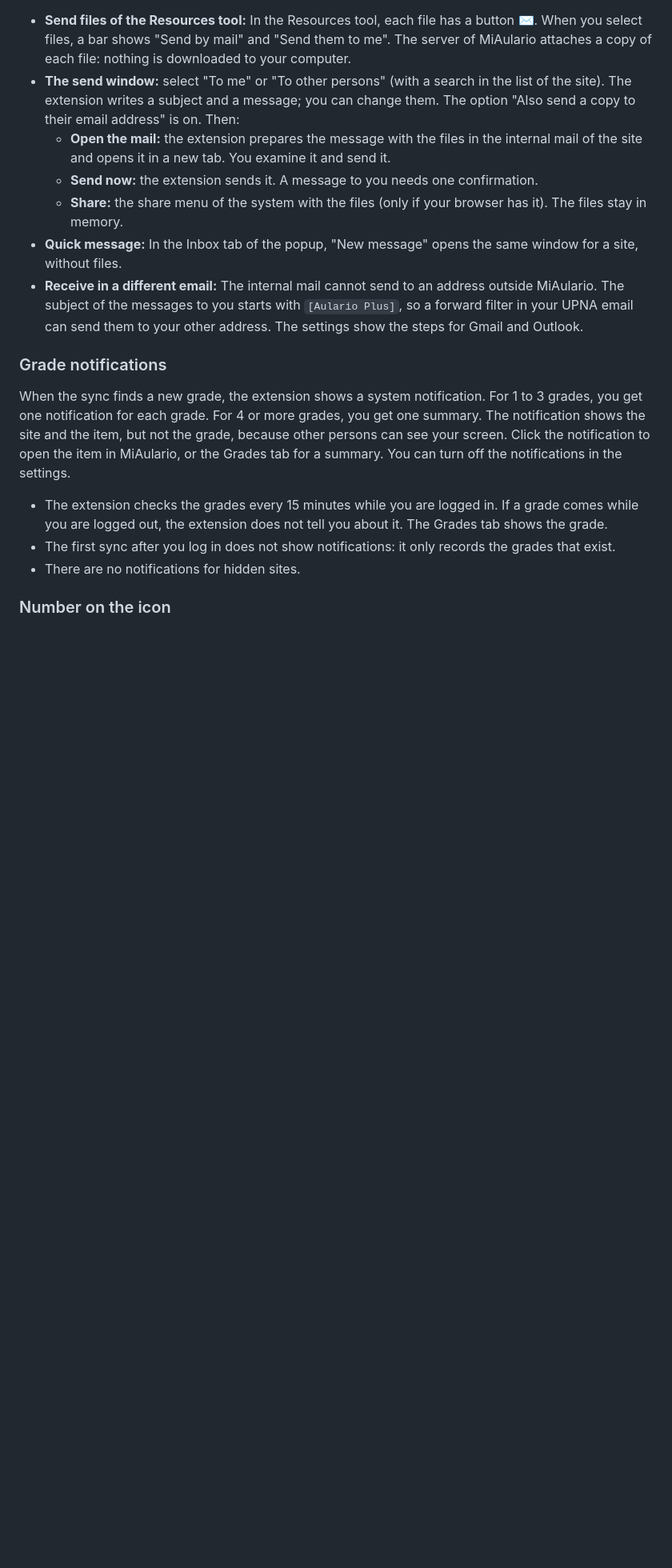
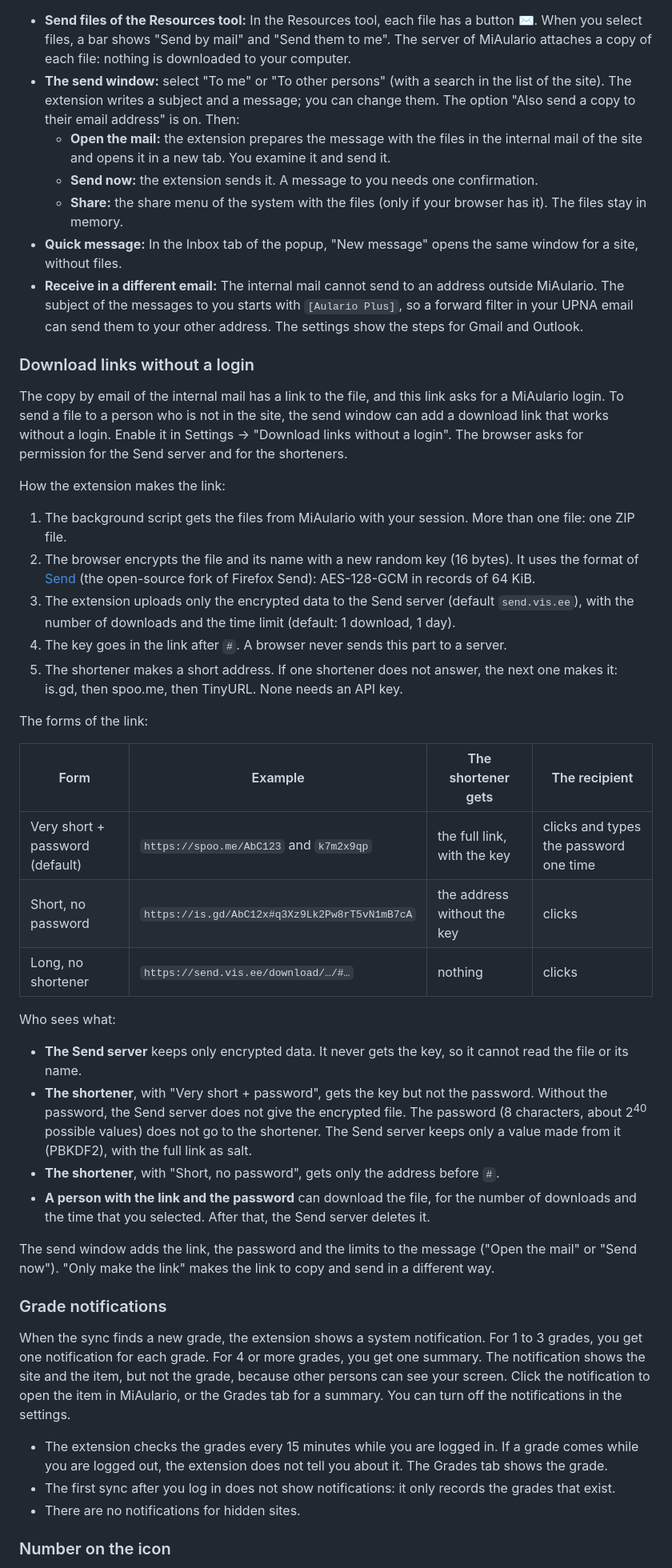
Before and after one commit to chareca/aulario-plus, a Markdown page: README.md, the part around one of its changes. Shown at 80% size. Drawn GitHub-style; blank space fills up the shorter version.

```diff
--- a/README.md
+++ b/README.md
@@ -65,6 +66,35 @@ The "Correo interno" of MiAulario is the Messages tool of each site. It sends on
   - **Share:** the share menu of the system with the files (only if your browser has it). The files stay in memory.
 - **Quick message:** In the Inbox tab of the popup, "New message" opens the same window for a site, without files.
 - **Receive in a different email:** The internal mail cannot send to an address outside MiAulario. The subject of the messages to you starts with `[Aulario Plus]`, so a forward filter in your UPNA email can send them to your other address. The settings show the steps for Gmail and Outlook.
+
+### Download links without a login
+
+The copy by email of the internal mail has a link to the file, and this link asks for a MiAulario login. To send a file to a person who is not in the site, the send window can add a download link that works without a login. Enable it in Settings → "Download links without a login". The browser asks for permission for the Send server and for the shorteners.
+
+How the extension makes the link:
+
+1. The background script gets the files from MiAulario with your session. More than one file: one ZIP file.
+2. The browser encrypts the file and its name with a new random key (16 bytes). It uses the format of [Send](https://github.com/timvisee/send) (the open-source fork of Firefox Send): AES-128-GCM in records of 64 KiB.
+3. The extension uploads only the encrypted data to the Send server (default `send.vis.ee`), with the number of downloads and the time limit (default: 1 download, 1 day).
+4. The key goes in the link after `#`. A browser never sends this part to a server.
+5. The shortener makes a short address. If one shortener does not answer, the next one makes it: is.gd, then spoo.me, then TinyURL. None needs an API key.
+
+The forms of the link:
+
+| Form | Example | The shortener gets | The recipient |
+|---|---|---|---|
+| Very short + password (default) | `https://spoo.me/AbC123` and `k7m2x9qp` | the full link, with the key | clicks and types the password one time |
+| Short, no password | `https://is.gd/AbC12x#q3Xz9Lk2Pw8rT5vN1mB7cA` | the address without the key | clicks |
+| Long, no shortener | `https://send.vis.ee/download/…/#…` | nothing | clicks |
+
+Who sees what:
+
+- **The Send server** keeps only encrypted data. It never gets the key, so it cannot read the file or its name.
+- **The shortener**, with "Very short + password", gets the key but not the password. Without the password, the Send server does not give the encrypted file. The password (8 characters, about 2<sup>40</sup> possible values) does not go to the shortener. The Send server keeps only a value made from it (PBKDF2), with the full link as salt.
+- **The shortener**, with "Short, no password", gets only the address before `#`.
+- **A person with the link and the password** can download the file, for the number of downloads and the time that you selected. After that, the Send server deletes it.
+
+The send window adds the link, the password and the limits to the message ("Open the mail" or "Send now"). "Only make the link" makes the link to copy and send in a different way.
 
 ### Grade notifications
 
```
Also changed, not shown: other parts of README.md (+3 -2 lines), RESEARCH.md (+27 -0 lines).
